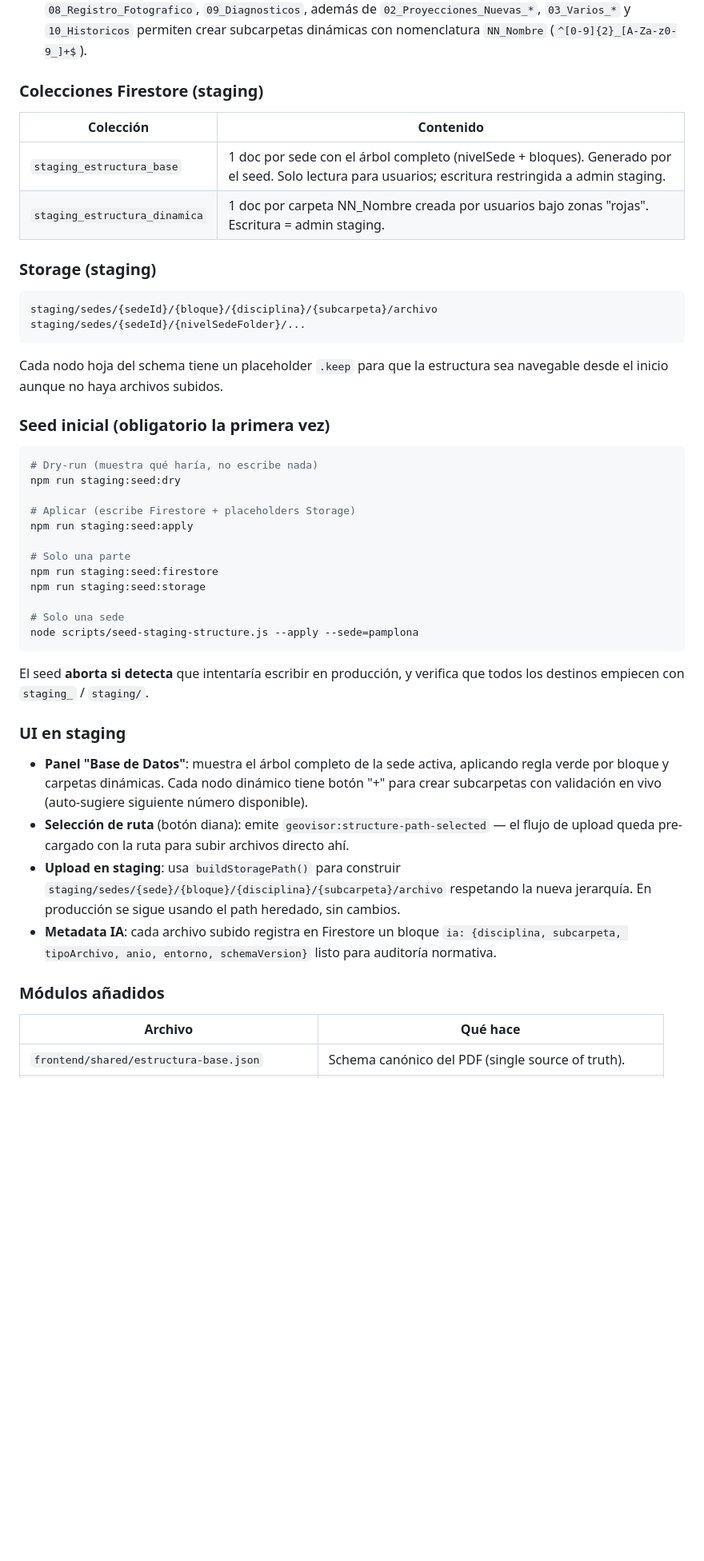
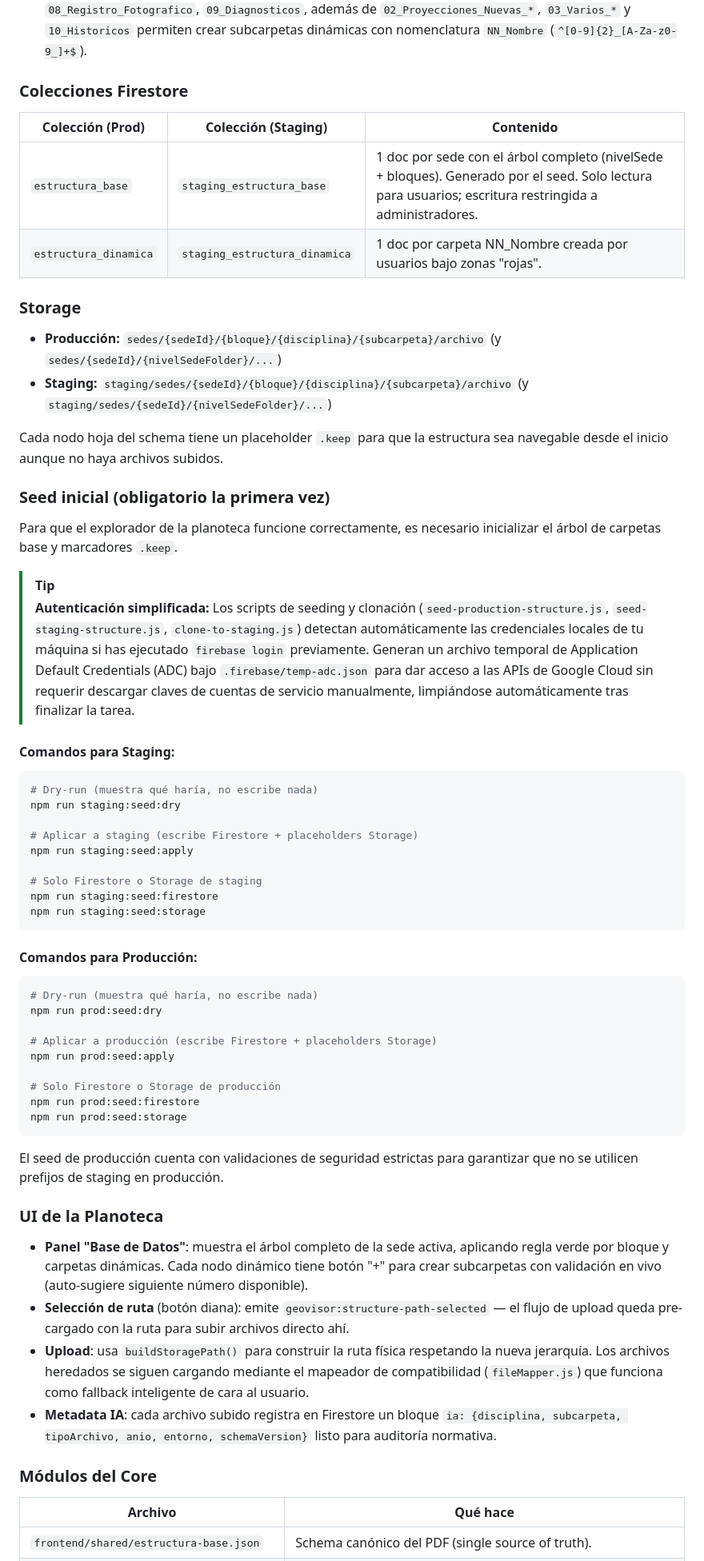
Before and after one commit to Buho-95/geovisor-iser-pro, a Markdown page: DESARROLLO.md, the part around one of its changes. Shown at 80% size. Rendered like a GitHub page; blank space fills up the shorter version.

Commit message:
docs: update DESARROLLO.md to cover production seeding and unified canonical tree

````diff
--- a/DESARROLLO.md
+++ b/DESARROLLO.md
@@ -330,57 +329,63 @@ definida en el PDF oficial *"Estructura carpetas Geovisor - ISER"*.
   y `10_Historicos` permiten crear subcarpetas dinámicas con nomenclatura `NN_Nombre`
   (`^[0-9]{2}_[A-Za-z0-9_]+$`).
 
-### Colecciones Firestore (staging)
+### Colecciones Firestore
 
-| Colección | Contenido |
-|-----------|-----------|
-| `staging_estructura_base` | 1 doc por sede con el árbol completo (nivelSede + bloques). Generado por el seed. Solo lectura para usuarios; escritura restringida a admin staging. |
-| `staging_estructura_dinamica` | 1 doc por carpeta NN_Nombre creada por usuarios bajo zonas "rojas". Escritura = admin staging. |
+| Colección (Prod) | Colección (Staging) | Contenido |
+|------------------|---------------------|-----------|
+| `estructura_base` | `staging_estructura_base` | 1 doc por sede con el árbol completo (nivelSede + bloques). Generado por el seed. Solo lectura para usuarios; escritura restringida a administradores. |
+| `estructura_dinamica` | `staging_estructura_dinamica` | 1 doc por carpeta NN_Nombre creada por usuarios bajo zonas "rojas". |
 
-### Storage (staging)
+### Storage
 
-```
-staging/sedes/{sedeId}/{bloque}/{disciplina}/{subcarpeta}/archivo
-staging/sedes/{sedeId}/{nivelSedeFolder}/...
-```
+- **Producción:** `sedes/{sedeId}/{bloque}/{disciplina}/{subcarpeta}/archivo` (y `sedes/{sedeId}/{nivelSedeFolder}/...`)
+- **Staging:** `staging/sedes/{sedeId}/{bloque}/{disciplina}/{subcarpeta}/archivo` (y `staging/sedes/{sedeId}/{nivelSedeFolder}/...`)
 
-Cada nodo hoja del schema tiene un placeholder `.keep` para que la estructura sea navegable
-desde el inicio aunque no haya archivos subidos.
+Cada nodo hoja del schema tiene un placeholder `.keep` para que la estructura sea navegable desde el inicio aunque no haya archivos subidos.
 
 ### Seed inicial (obligatorio la primera vez)
 
+Para que el explorador de la planoteca funcione correctamente, es necesario inicializar el árbol de carpetas base y marcadores `.keep`.
+
+> [!TIP]
+> **Autenticación simplificada:** Los scripts de seeding y clonación (`seed-production-structure.js`, `seed-staging-structure.js`, `clone-to-staging.js`) detectan automáticamente las credenciales locales de tu máquina si has ejecutado `firebase login` previamente. Generan un archivo temporal de Application Default Credentials (ADC) bajo `.firebase/temp-adc.json` para dar acceso a las APIs de Google Cloud sin requerir descargar claves de cuentas de servicio manualmente, limpiándose automáticamente tras finalizar la tarea.
+
+#### Comandos para Staging:
 ```bash
 # Dry-run (muestra qué haría, no escribe nada)
 npm run staging:seed:dry
 
-# Aplicar (escribe Firestore + placeholders Storage)
+# Aplicar a staging (escribe Firestore + placeholders Storage)
 npm run staging:seed:apply
 
-# Solo una parte
+# Solo Firestore o Storage de staging
 npm run staging:seed:firestore
 npm run staging:seed:storage
-
-# Solo una sede
-node scripts/seed-staging-structure.js --apply --sede=pamplona
 ```
 
-El seed **aborta si detecta** que intentaría escribir en producción, y verifica que todos
-los destinos empiecen con `staging_` / `staging/`.
+#### Comandos para Producción:
+```bash
+# Dry-run (muestra qué haría, no escribe nada)
+npm run prod:seed:dry
 
-### UI en staging
+# Aplicar a producción (escribe Firestore + placeholders Storage)
+npm run prod:seed:apply
 
-- **Panel "Base de Datos"**: muestra el árbol completo de la sede activa, aplicando regla
-  verde por bloque y carpetas dinámicas. Cada nodo dinámico tiene botón "+" para crear
-  subcarpetas con validación en vivo (auto-sugiere siguiente número disponible).
-- **Selección de ruta** (botón diana): emite `geovisor:structure-path-selected` — el flujo
-  de upload queda pre-cargado con la ruta para subir archivos directo ahí.
-- **Upload en staging**: usa `buildStoragePath()` para construir
-  `staging/sedes/{sede}/{bloque}/{disciplina}/{subcarpeta}/archivo` respetando la nueva
-  jerarquía. En producción se sigue usando el path heredado, sin cambios.
-- **Metadata IA**: cada archivo subido registra en Firestore un bloque `ia: {disciplina,
-  subcarpeta, tipoArchivo, anio, entorno, schemaVersion}` listo para auditoría normativa.
+# Solo Firestore o Storage de producción
+npm run prod:seed:firestore
+npm run prod:seed:storage
+```
 
-### Módulos añadidos
+El seed de producción cuenta con validaciones de seguridad estrictas para garantizar que no se utilicen prefijos de staging en producción.
+
+### UI de la Planoteca
+
+- **Panel "Base de Datos"**: muestra el árbol completo de la sede activa, aplicando regla verde por bloque y carpetas dinámicas. Cada nodo dinámico tiene botón "+" para crear subcarpetas con validación en vivo (auto-sugiere siguiente número disponible).
+- **Selección de ruta** (botón diana): emite `geovisor:structure-path-selected` — el flujo de upload queda pre-cargado con la ruta para subir archivos directo ahí.
+- **Upload**: usa `buildStoragePath()` para construir la ruta física respetando la nueva jerarquía. Los archivos heredados se siguen cargando mediante el mapeador de compatibilidad (`fileMapper.js`) que funciona como fallback inteligente de cara al usuario.
+- **Metadata IA**: cada archivo subido registra en Firestore un bloque `ia: {disciplina, subcarpeta, tipoArchivo, anio, entorno, schemaVersion}` listo para auditoría normativa.
+
+### Módulos del Core
 
 | Archivo | Qué hace |
 |---------|----------|
````
Also changed, not shown: other parts of DESARROLLO.md (+9 -11 lines).
